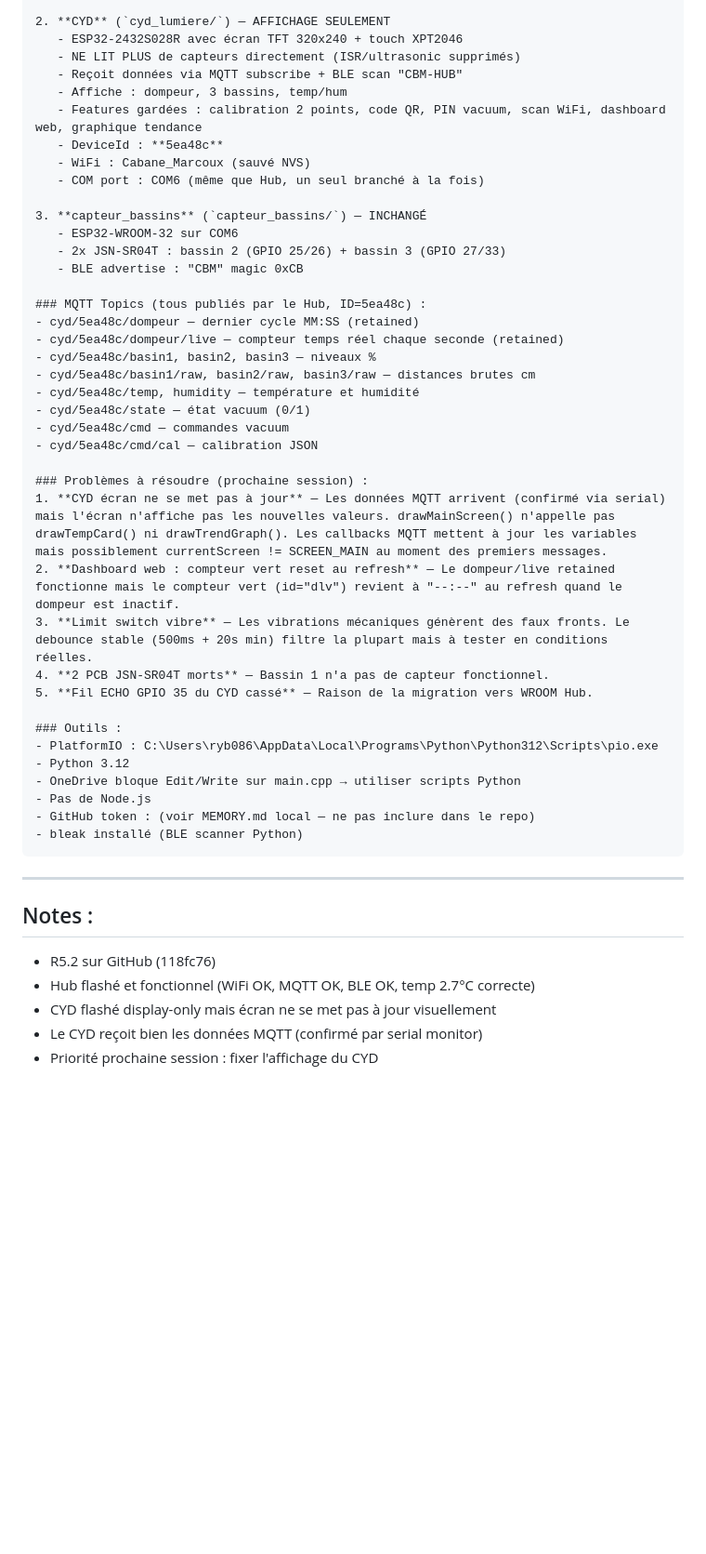
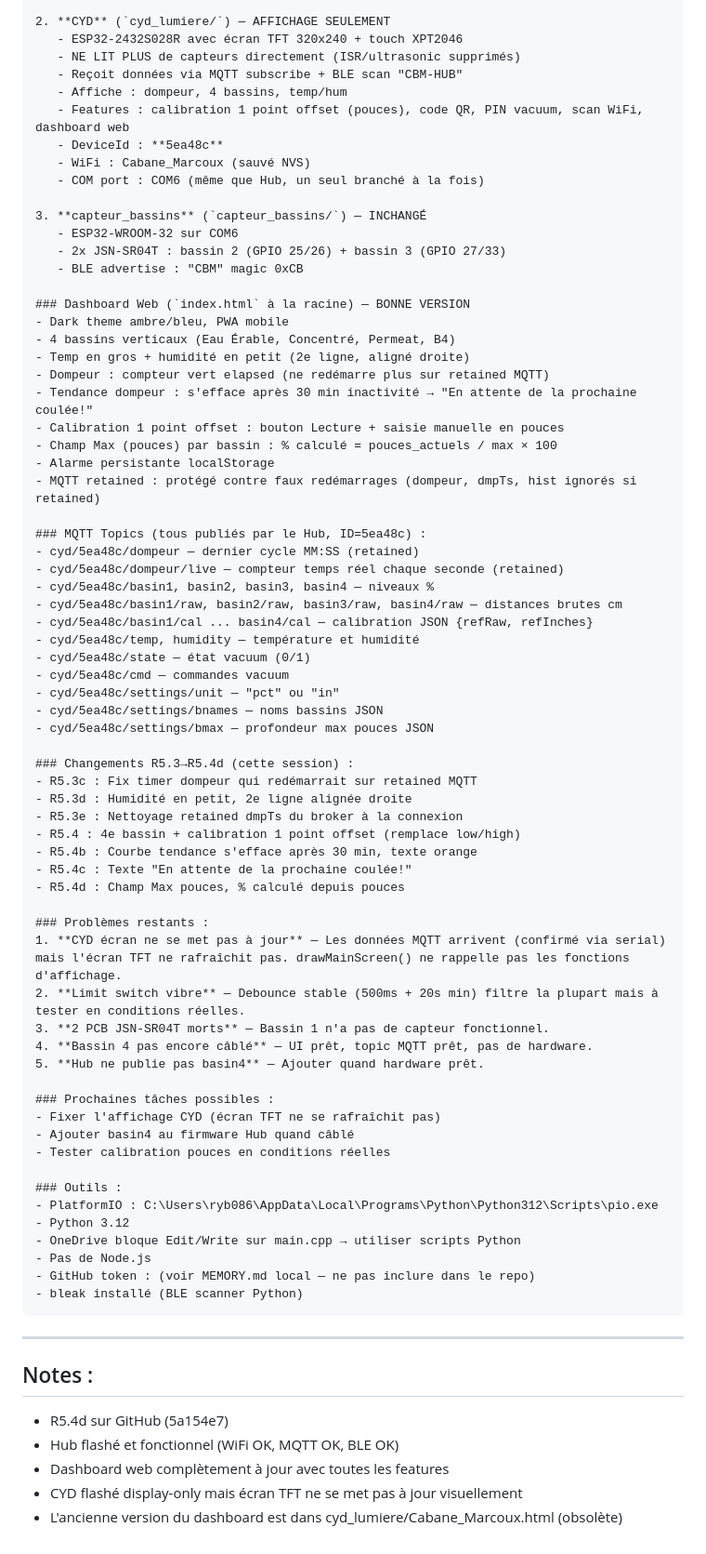
Before and after one commit to robingag/cabane-marcoux, a Markdown page: PROMPT_CONTINUITE_R5.md, the part around one of its changes. Shown at 93% size. Drawn GitHub-style; blank space fills up the shorter version.

Commit message:
R5.4d - Update continuity prompt to R5.4d state
Co-Authored-By: Claude Opus 4.6 (1M context) <noreply@anthropic.com>

```diff
--- a/PROMPT_CONTINUITE_R5.md
+++ b/PROMPT_CONTINUITE_R5.md
@@ -31,8 +31,8 @@ Le répertoire de travail est : C:\Users\ryb086\OneDrive - Groupe R.Y. Beaudoin\
    - ESP32-2432S028R avec écran TFT 320x240 + touch XPT2046
    - NE LIT PLUS de capteurs directement (ISR/ultrasonic supprimés)
    - Reçoit données via MQTT subscribe + BLE scan "CBM-HUB"
-   - Affiche : dompeur, 3 bassins, temp/hum
-   - Features gardées : calibration 2 points, code QR, PIN vacuum, scan WiFi, dashboard web, graphique tendance
+   - Affiche : dompeur, 4 bassins, temp/hum
+   - Features : calibration 1 point offset (pouces), code QR, PIN vacuum, scan WiFi, dashboard web
    - DeviceId : **5ea48c**
    - WiFi : Cabane_Marcoux (sauvé NVS)
    - COM port : COM6 (même que Hub, un seul branché à la fois)
@@ -42,22 +42,50 @@ Le répertoire de travail est : C:\Users\ryb086\OneDrive - Groupe R.Y. Beaudoin\
    - 2x JSN-SR04T : bassin 2 (GPIO 25/26) + bassin 3 (GPIO 27/33)
    - BLE advertise : "CBM" magic 0xCB
 
+### Dashboard Web (`index.html` à la racine) — BONNE VERSION
+- Dark theme ambre/bleu, PWA mobile
+- 4 bassins verticaux (Eau Érable, Concentré, Permeat, B4)
+- Temp en gros + humidité en petit (2e ligne, aligné droite)
+- Dompeur : compteur vert elapsed (ne redémarre plus sur retained MQTT)
+- Tendance dompeur : s'efface après 30 min inactivité → "En attente de la prochaine coulée!"
+- Calibration 1 point offset : bouton Lecture + saisie manuelle en pouces
+- Champ Max (pouces) par bassin : % calculé = pouces_actuels / max × 100
+- Alarme persistante localStorage
+- MQTT retained : protégé contre faux redémarrages (dompeur, dmpTs, hist ignorés si retained)
+
 ### MQTT Topics (tous publiés par le Hub, ID=5ea48c) :
 - cyd/5ea48c/dompeur — dernier cycle MM:SS (retained)
 - cyd/5ea48c/dompeur/live — compteur temps réel chaque seconde (retained)
-- cyd/5ea48c/basin1, basin2, basin3 — niveaux %
-- cyd/5ea48c/basin1/raw, basin2/raw, basin3/raw — distances brutes cm
+- cyd/5ea48c/basin1, basin2, basin3, basin4 — niveaux %
+- cyd/5ea48c/basin1/raw, basin2/raw, basin3/raw, basin4/raw — distances brutes cm
+- cyd/5ea48c/basin1/cal ... basin4/cal — calibration JSON {refRaw, refInches}
 - cyd/5ea48c/temp, humidity — température et humidité
 - cyd/5ea48c/state — état vacuum (0/1)
 - cyd/5ea48c/cmd — commandes vacuum
-- cyd/5ea48c/cmd/cal — calibration JSON
+- cyd/5ea48c/settings/unit — "pct" ou "in"
+- cyd/5ea48c/settings/bnames — noms bassins JSON
+- cyd/5ea48c/settings/bmax — profondeur max pouces JSON
 
-### Problèmes à résoudre (prochaine session) :
-1. **CYD écran ne se met pas à jour** — Les données MQTT arrivent (confirmé via serial) mais l'écran n'affiche pas les nouvelles valeurs. drawMainScreen() n'appelle pas drawTempCard() ni drawTrendGraph(). Les callbacks MQTT mettent à jour les variables mais possiblement currentScreen != SCREEN_MAIN au moment des premiers messages.
-2. **Dashboard web : compteur vert reset au refresh** — Le dompeur/live retained fonctionne mais le compteur vert (id="dlv") revient à "--:--" au refresh quand le dompeur est inactif.
-3. **Limit switch vibre** — Les vibrations mécaniques génèrent des faux fronts. Le debounce stable (500ms + 20s min) filtre la plupart mais à tester en conditions réelles.
-4. **2 PCB JSN-SR04T morts** — Bassin 1 n'a pas de capteur fonctionnel.
-5. **Fil ECHO GPIO 35 du CYD cassé** — Raison de la migration vers WROOM Hub.
+### Changements R5.3→R5.4d (cette session) :
+- R5.3c : Fix timer dompeur qui redémarrait sur retained MQTT
+- R5.3d : Humidité en petit, 2e ligne alignée droite
+- R5.3e : Nettoyage retained dmpTs du broker à la connexion
+- R5.4 : 4e bassin + calibration 1 point offset (remplace low/high)
+- R5.4b : Courbe tendance s'efface après 30 min, texte orange
+- R5.4c : Texte "En attente de la prochaine coulée!"
+- R5.4d : Champ Max pouces, % calculé depuis pouces
+
+### Problèmes restants :
+1. **CYD écran ne se met pas à jour** — Les données MQTT arrivent (confirmé via serial) mais l'écran TFT ne rafraîchit pas. drawMainScreen() ne rappelle pas les fonctions d'affichage.
+2. **Limit switch vibre** — Debounce stable (500ms + 20s min) filtre la plupart mais à tester en conditions réelles.
+3. **2 PCB JSN-SR04T morts** — Bassin 1 n'a pas de capteur fonctionnel.
+4. **Bassin 4 pas encore câblé** — UI prêt, topic MQTT prêt, pas de hardware.
+5. **Hub ne publie pas basin4** — Ajouter quand hardware prêt.
+
+### Prochaines tâches possibles :
+- Fixer l'affichage CYD (écran TFT ne se rafraîchit pas)
+- Ajouter basin4 au firmware Hub quand câblé
+- Tester calibration pouces en conditions réelles
 
 ### Outils :
 - PlatformIO : C:\Users\ryb086\AppData\Local\Programs\Python\Python312\Scripts\pio.exe
@@ -71,8 +99,8 @@ Le répertoire de travail est : C:\Users\ryb086\OneDrive - Groupe R.Y. Beaudoin\
 ---
 
 ## Notes :
-- R5.2 sur GitHub (118fc76)
-- Hub flashé et fonctionnel (WiFi OK, MQTT OK, BLE OK, temp 2.7°C correcte)
-- CYD flashé display-only mais écran ne se met pas à jour visuellement
-- Le CYD reçoit bien les données MQTT (confirmé par serial monitor)
-- Priorité prochaine session : fixer l'affichage du CYD
+- R5.4d sur GitHub (5a154e7)
+- Hub flashé et fonctionnel (WiFi OK, MQTT OK, BLE OK)
+- Dashboard web complètement à jour avec toutes les features
+- CYD flashé display-only mais écran TFT ne se met pas à jour visuellement
+- L'ancienne version du dashboard est dans cyd_lumiere/Cabane_Marcoux.html (obsolète)
```
Also changed, not shown: other parts of PROMPT_CONTINUITE_R5.md (+4 -4 lines).
